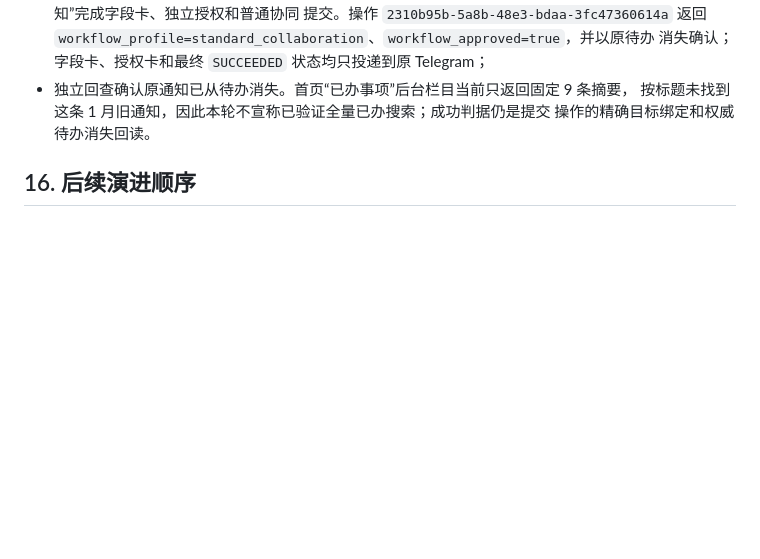
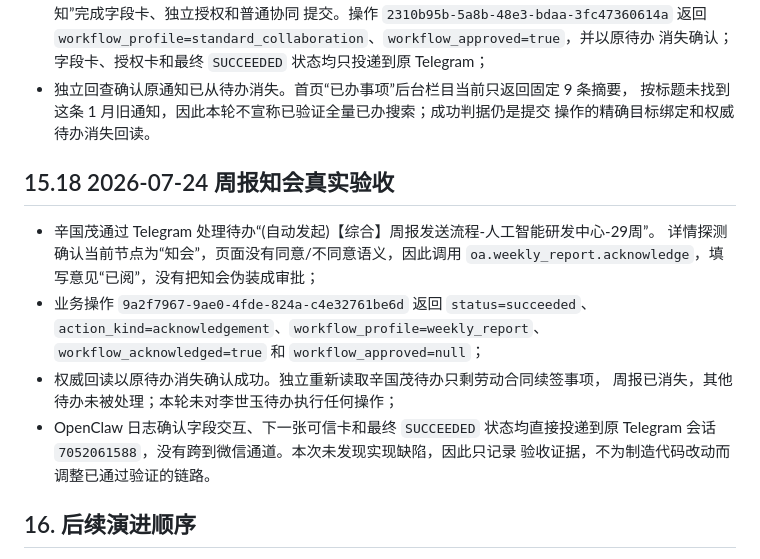
Before and after one commit to guomxin/cli-helper, a Markdown page: docs/current-deployment-plan.md, the part around the change. Rendered like a GitHub page; blank space fills up the shorter version.

Commit message:
Record weekly report acknowledgement acceptance

```diff
--- a/docs/current-deployment-plan.md
+++ b/docs/current-deployment-plan.md
@@ -1070,6 +1070,20 @@ Test-NetConnection $AgentBridgeIp -Port 8780
   按标题未找到这条 1 月旧通知，因此本轮不宣称已验证全量已办搜索；成功判据仍是提交
   操作的精确目标绑定和权威待办消失回读。
 
+## 15.18 2026-07-24 周报知会真实验收
+
+- 辛国茂通过 Telegram 处理待办“(自动发起)【综合】周报发送流程-人工智能研发中心-29周”。
+  详情探测确认当前节点为“知会”，页面没有同意/不同意语义，因此调用
+  `oa.weekly_report.acknowledge`，填写意见“已阅”，没有把知会伪装成审批；
+- 业务操作 `9a2f7967-9ae0-4fde-824a-c4e32761be6d` 返回 `status=succeeded`、
+  `action_kind=acknowledgement`、`workflow_profile=weekly_report`、
+  `workflow_acknowledged=true` 和 `workflow_approved=null`；
+- 权威回读以原待办消失确认成功。独立重新读取辛国茂待办只剩劳动合同续签事项，
+  周报已消失，其他待办未被处理；本轮未对李世玉待办执行任何操作；
+- OpenClaw 日志确认字段交互、下一张可信卡和最终 `SUCCEEDED` 状态均直接投递到原
+  Telegram 会话 `7052061588`，没有跨到微信通道。本次未发现实现缺陷，因此只记录
+  验收证据，不为制造代码改动而调整已通过验证的链路。
+
 ## 16. 后续演进顺序
 
 1. 在独立 OS/容器 Worker 中补做 Cookie、下载、截图和日志的跨安全主体不可读验证；
```
Also changed, not shown: poc-validation-plan.md (+4 -0 lines).
